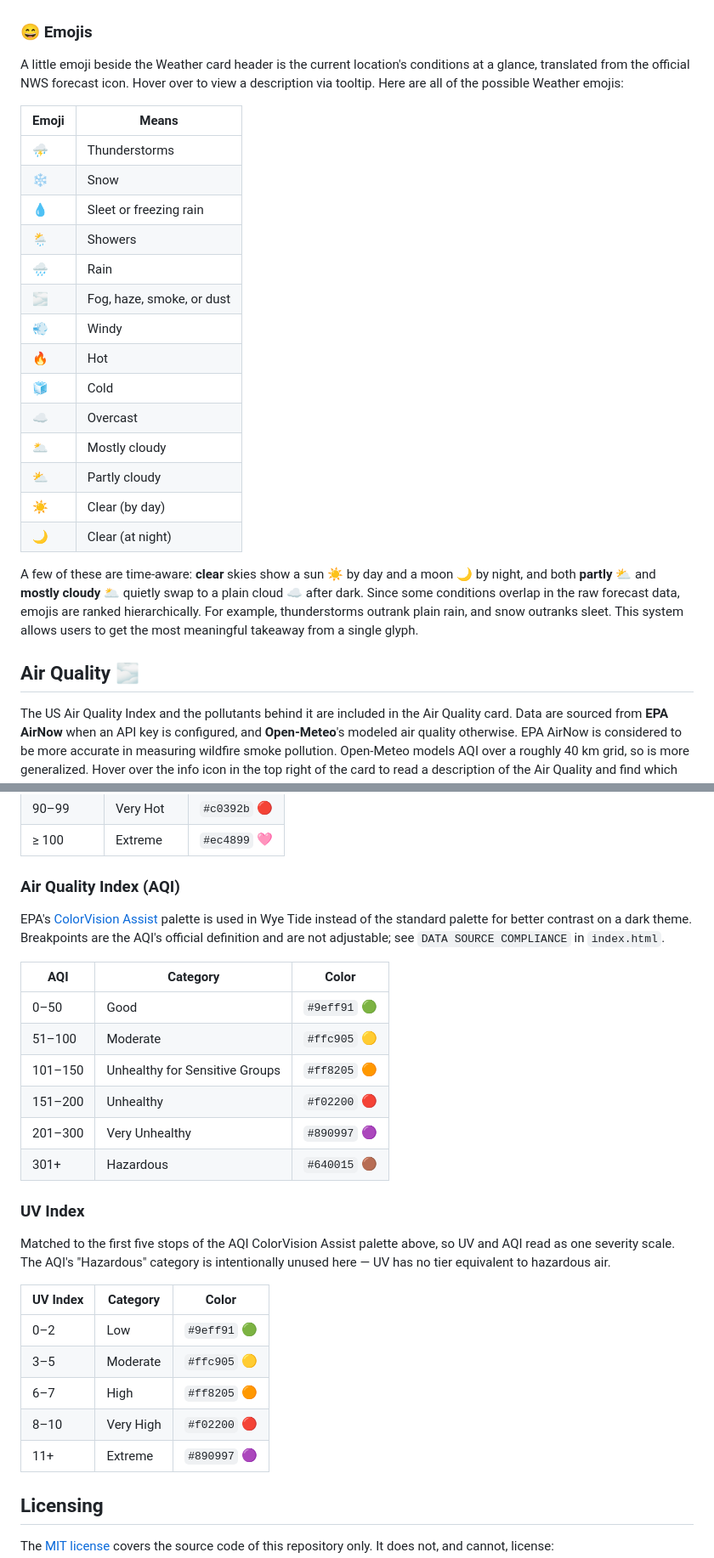
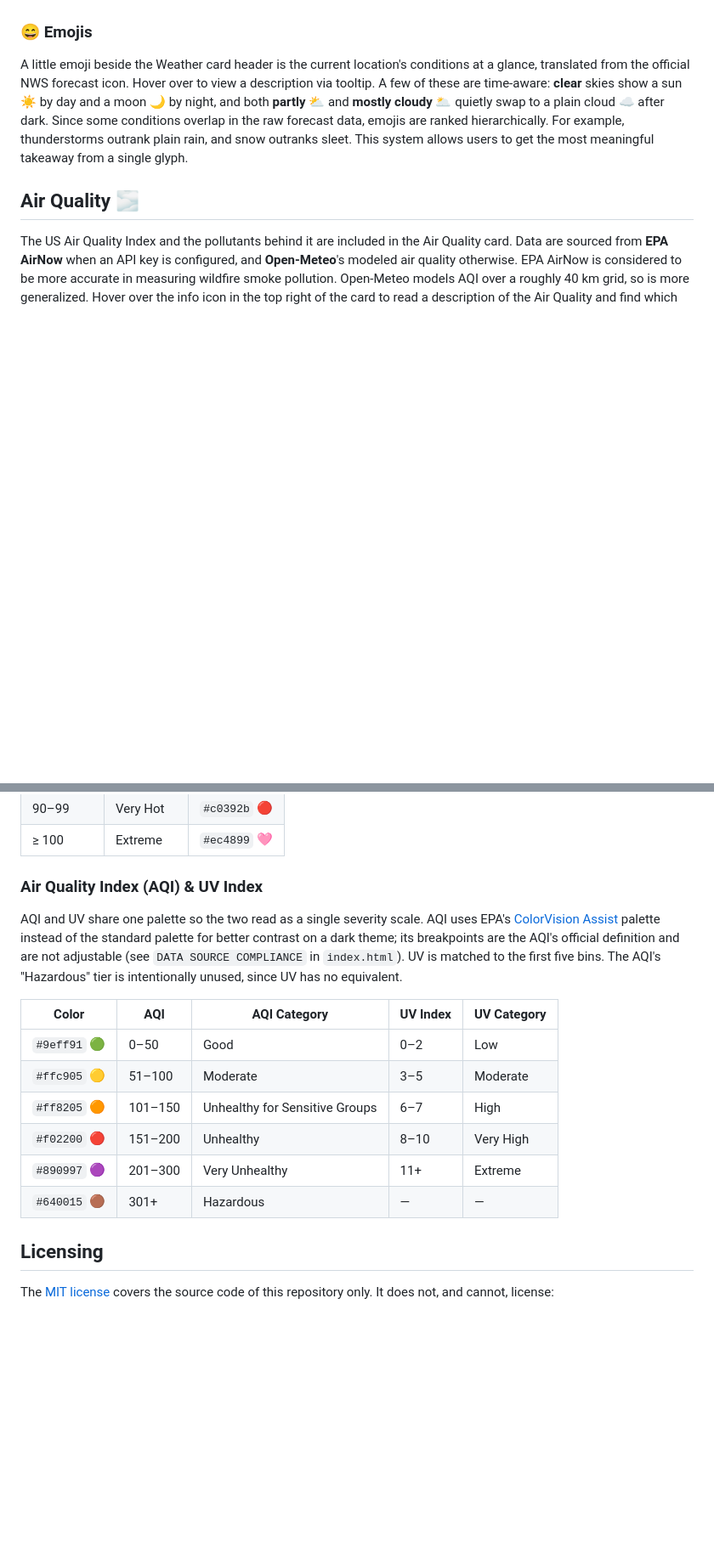
Before and after one commit to lawalter/wyetide, a Markdown page: README.md, 2 parts joined by grey strips. Shown at 85% size. Rendered like a GitHub page; blank space fills up the shorter version.

Commit message:
Refactor README for emoji and AQI sections
Removed emoji table and combined AQI and UV Index sections for clarity.

```diff
--- a/README.md
+++ b/README.md
@@ -96,26 +96,7 @@ First light, sunrise, sunset, and last light times are shown for today.
 Computed from a known new-moon reference date and the 29.53-day lunar cycle. The dashboard works out the moon's current age, names the phase (New, Waxing Crescent, First Quarter, and so on), and calculates the illumination percentage with a cosine curve. A moon icon is drawn to match that illumination.
 
 ### 😄 Emojis
-A little emoji beside the Weather card header is the current location's conditions at a glance, translated from the official NWS forecast icon. Hover over to view a description via tooltip. Here are all of the possible Weather emojis:
-
-| Emoji | Means |
-|---|---|
-| ⛈️ | Thunderstorms |
-| ❄️ | Snow |
-| 💧 | Sleet or freezing rain |
-| 🌦️ | Showers |
-| 🌧️ | Rain |
-| 🌫️ | Fog, haze, smoke, or dust |
-| 💨 | Windy |
-| 🔥 | Hot |
-| 🧊 | Cold |
-| ☁️ | Overcast |
-| 🌥️ | Mostly cloudy |
-| ⛅ | Partly cloudy |
-| ☀️ | Clear (by day) |
-| 🌙 | Clear (at night) |
-
-A few of these are time-aware: **clear** skies show a sun ☀️ by day and a moon 🌙 by night, and both **partly** ⛅ and **mostly cloudy** 🌥️ quietly swap to a plain cloud ☁️ after dark. Since some conditions overlap in the raw forecast data, emojis are ranked hierarchically. For example, thunderstorms outrank plain rain, and snow outranks sleet. This system allows users to get the most meaningful takeaway from a single glyph.
+A little emoji beside the Weather card header is the current location's conditions at a glance, translated from the official NWS forecast icon. Hover over to view a description via tooltip. A few of these are time-aware: **clear** skies show a sun ☀️ by day and a moon 🌙 by night, and both **partly** ⛅ and **mostly cloudy** 🌥️ quietly swap to a plain cloud ☁️ after dark. Since some conditions overlap in the raw forecast data, emojis are ranked hierarchically. For example, thunderstorms outrank plain rain, and snow outranks sleet. This system allows users to get the most meaningful takeaway from a single glyph.
 
 ## Air Quality 🌫️
 
@@ -169,33 +150,19 @@ The Air Quality Index colors use the EPA's [ColorVision Assist](https://document
 | 90–99 | Very Hot | `#c0392b` 🔴 |
 | ≥ 100 | Extreme | `#ec4899` 🩷 |
 
-### Air Quality Index (AQI)
+### Air Quality Index (AQI) &amp; UV Index
 
-EPA's [ColorVision Assist](https://document.airnow.gov/technical-assistance-document-for-the-reporting-of-daily-air-quailty.pdf)
-palette is used in Wye Tide instead of the standard palette for better contrast on a dark theme. Breakpoints are the AQI's official definition and are not adjustable; see `DATA SOURCE COMPLIANCE` in `index.html`.
+AQI and UV share one palette so the two read as a single severity scale. AQI uses EPA's [ColorVision Assist](https://document.airnow.gov/technical-assistance-document-for-the-reporting-of-daily-air-quailty.pdf) palette instead of the standard palette for better contrast on a dark theme; its breakpoints are the AQI's official definition and are not adjustable (see `DATA SOURCE COMPLIANCE` in `index.html`). UV is matched to the first five bins. The AQI's "Hazardous" tier is intentionally unused, since UV has no
+equivalent.
 
-| AQI | Category | Color |
-|---|---|---|
-| 0–50 | Good | `#9eff91` 🟢 |
-| 51–100 | Moderate | `#ffc905` 🟡 |
-| 101–150 | Unhealthy for Sensitive Groups | `#ff8205` 🟠 |
-| 151–200 | Unhealthy | `#f02200` 🔴 |
-| 201–300 | Very Unhealthy | `#890997` 🟣 |
-| 301+ | Hazardous | `#640015` 🟤 |
-
-### UV Index
-
-Matched to the first five stops of the AQI ColorVision Assist palette above, so
-UV and AQI read as one severity scale. The AQI's "Hazardous" category is
-intentionally unused here — UV has no tier equivalent to hazardous air.
-
-| UV Index | Category | Color |
-|---|---|---|
-| 0–2 | Low | `#9eff91` 🟢 |
-| 3–5 | Moderate | `#ffc905` 🟡 |
-| 6–7 | High | `#ff8205` 🟠 |
-| 8–10 | Very High | `#f02200` 🔴 |
-| 11+ | Extreme | `#890997` 🟣 |
+| Color | AQI | AQI Category | UV Index | UV Category |
+|---|---|---|---|---|
+| `#9eff91` 🟢 | 0–50 | Good | 0–2 | Low |
+| `#ffc905` 🟡 | 51–100 | Moderate | 3–5 | Moderate |
+| `#ff8205` 🟠 | 101–150 | Unhealthy for Sensitive Groups | 6–7 | High |
+| `#f02200` 🔴 | 151–200 | Unhealthy | 8–10 | Very High |
+| `#890997` 🟣 | 201–300 | Very Unhealthy | 11+ | Extreme |
+| `#640015` 🟤 | 301+ | Hazardous | — | — |
 
 ## Licensing
 
```
